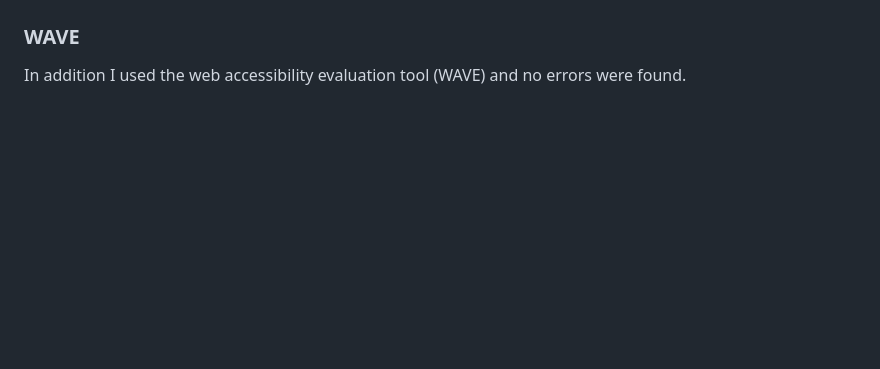
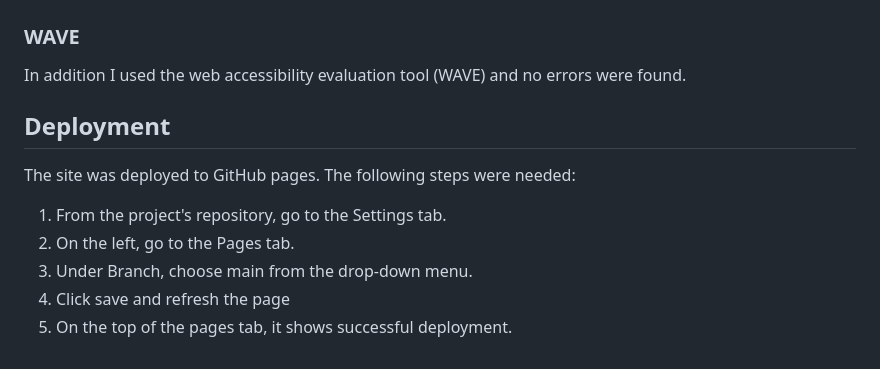
Before and after one commit to GoldZiege/HanoKlin, a Markdown page: README.md, the part around the change. Drawn GitHub-style; blank space fills up the shorter version.

Commit message:
Add Deployment section to readme.md

```diff
--- a/README.md
+++ b/README.md
@@ -102,3 +102,11 @@ Due to strong variations in the performance score. I added one screenshot for ev
 
 ### WAVE
 In addition I used the web accessibility evaluation tool (WAVE) and no errors were found.
+
+## Deployment
+The site was deployed to GitHub pages. The following steps were needed:
+1. From the project's repository, go to the Settings tab.
+2. On the left, go to the Pages tab.
+3. Under Branch, choose main from the drop-down menu.
+4. Click save and refresh the page
+5. On the top of the pages tab, it shows successful deployment.
```
